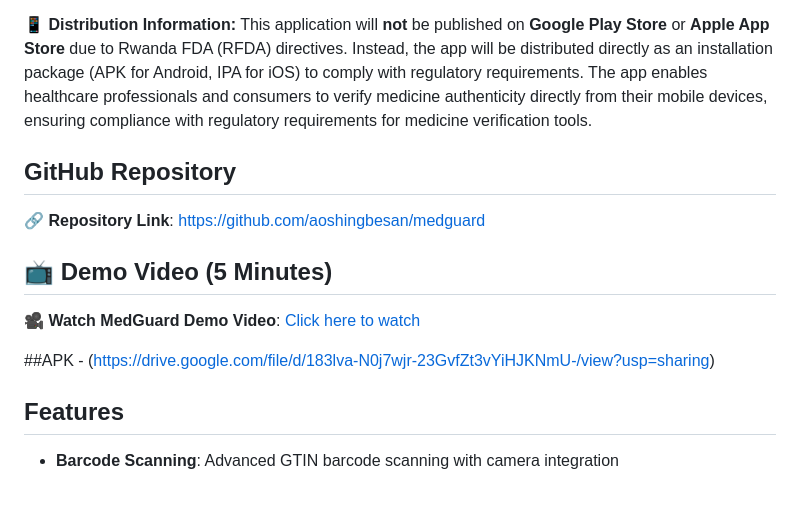
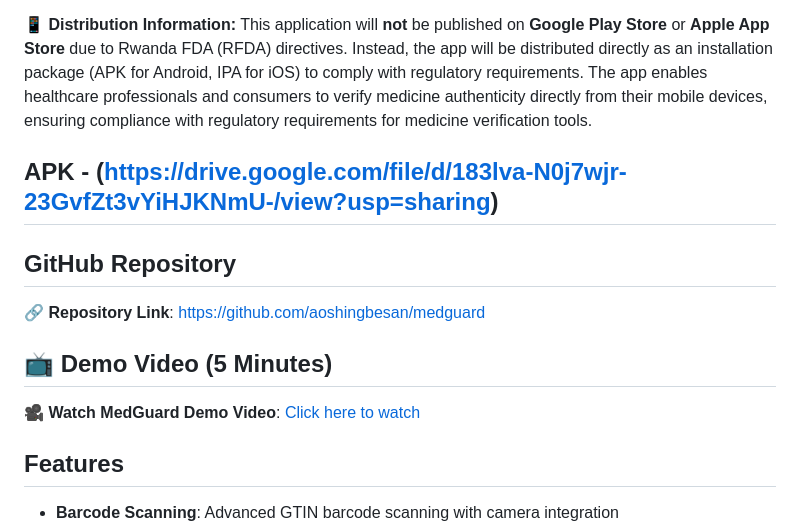
Before and after one commit to aoshingbesan/medguard, a Markdown page: README.md, the part around the change. GitHub-like rendering; blank space fills up the shorter version.

```diff
--- a/README.md
+++ b/README.md
@@ -5,13 +5,13 @@ MedGuard is a Flutter-based mobile application designed to help users verify the
 
 **📱 Distribution Information:** This application will **not** be published on **Google Play Store** or **Apple App Store** due to Rwanda FDA (RFDA) directives. Instead, the app will be distributed directly as an installation package (APK for Android, IPA for iOS) to comply with regulatory requirements. The app enables healthcare professionals and consumers to verify medicine authenticity directly from their mobile devices, ensuring compliance with regulatory requirements for medicine verification tools.
 
+## APK - (https://drive.google.com/file/d/183lva-N0j7wjr-23GvfZt3vYiHJKNmU-/view?usp=sharing)
+
 ## GitHub Repository
 🔗 **Repository Link**: [https://github.com/aoshingbesan/medguard](https://github.com/aoshingbesan/medguard)
 
 ## 📺 Demo Video (5 Minutes)
 🎥 **Watch MedGuard Demo Video**: [Click here to watch](https://drive.google.com/file/d/1yEMo3nQ2uCLGWuJtqI4bog-I3mNZqn8W/view?usp=sharing)
-
-##APK - (https://drive.google.com/file/d/183lva-N0j7wjr-23GvfZt3vYiHJKNmU-/view?usp=sharing)
 
 
 ## Features
```
